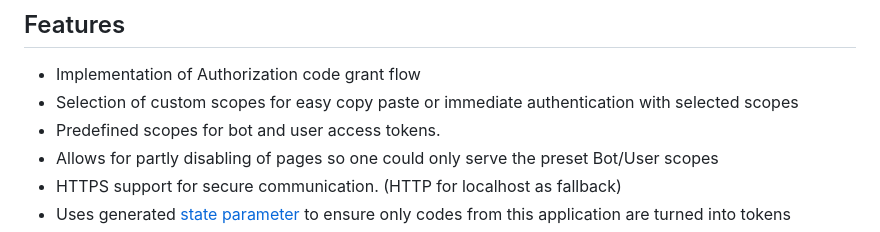
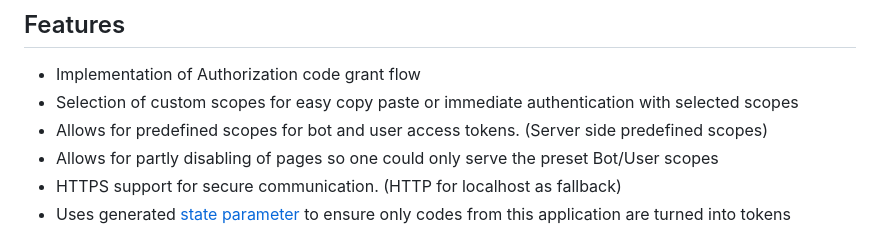
Before and after one commit to MrLawbreaker/Node.js-Twitch-Token-Generator, a Markdown page: README.md, the part around the change. GitHub-like rendering.

```diff
--- a/README.md
+++ b/README.md
@@ -9,7 +9,7 @@ This project is a web application designed to easily get Twitch user access toke
 
 - Implementation of Authorization code grant flow
 - Selection of custom scopes for easy copy paste or immediate authentication with selected scopes
-- Predefined scopes for bot and user access tokens.
+- Allows for predefined scopes for bot and user access tokens. (Server side predefined scopes)
 - Allows for partly disabling of pages so one could only serve the preset Bot/User scopes
 - HTTPS support for secure communication. (HTTP for localhost as fallback)
 - Uses generated [state parameter](https://dev.twitch.tv/docs/authentication/getting-tokens-oauth/#authorization-code-grant-flow) to ensure only codes from this application are turned into tokens
```
